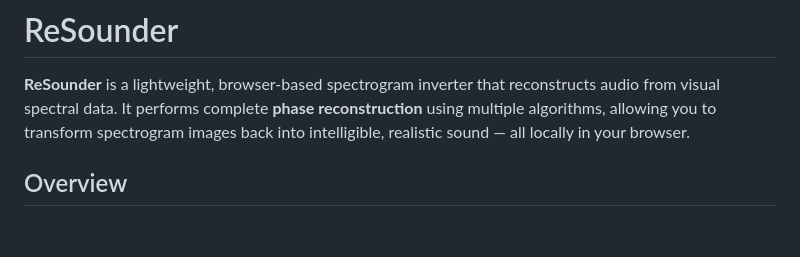
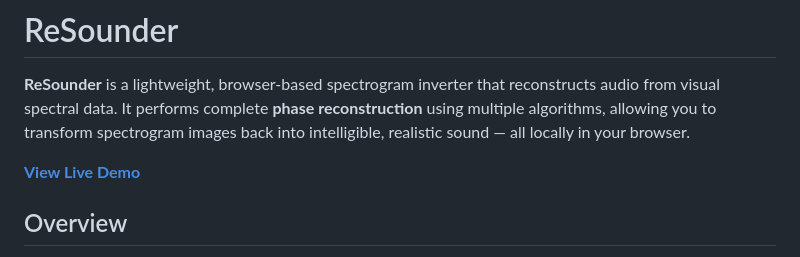
Before and after one commit to NQRLabs/ReSounder, a Markdown page: README.md, the part around the change. Rendered like a GitHub page; blank space fills up the shorter version.

```diff
--- a/README.md
+++ b/README.md
@@ -3,6 +3,8 @@
 # ReSounder
 
 **ReSounder** is a lightweight, browser-based spectrogram inverter that reconstructs audio from visual spectral data. It performs complete **phase reconstruction** using multiple algorithms, allowing you to transform spectrogram images back into intelligible, realistic sound — all locally in your browser.
+
+[**View Live Demo**](nqrlabs.com/ReSounder/)
 
 ## Overview
 
```
